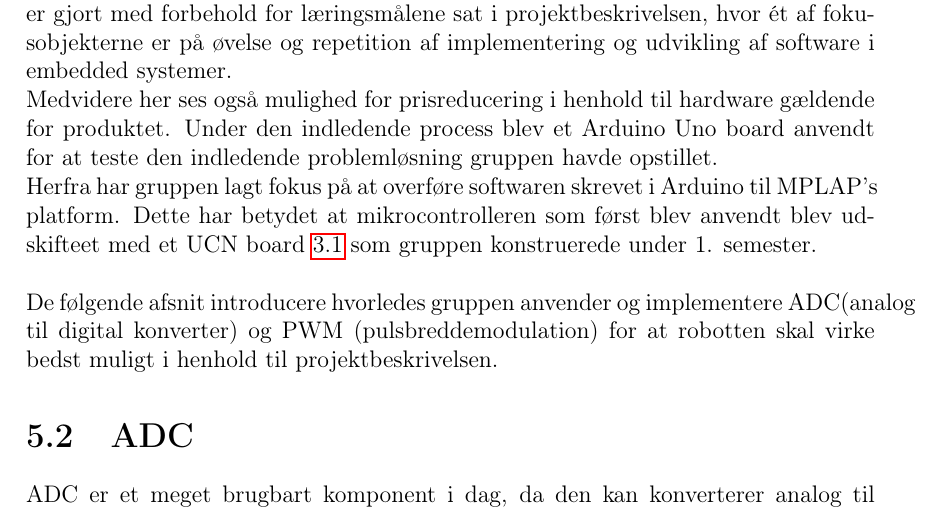
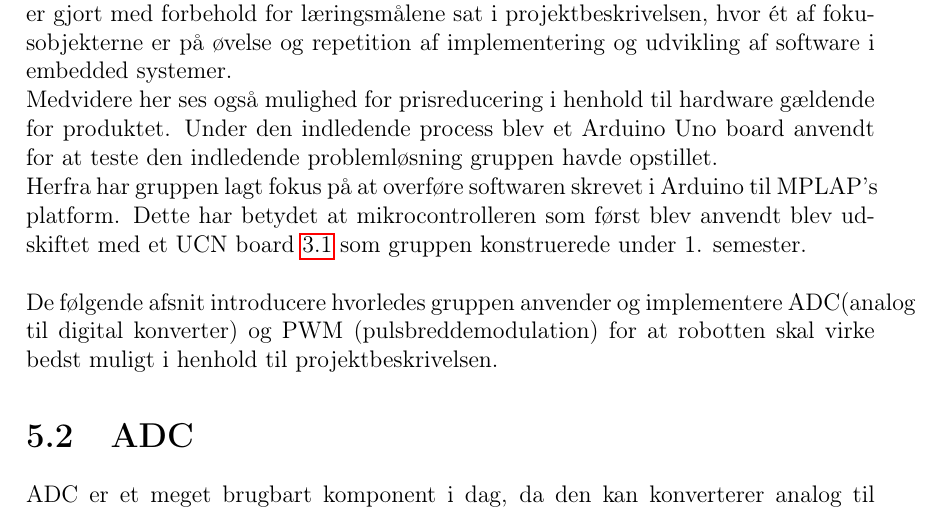
Before and after one commit to andped13/UCN-P2, a LaTeX book (rapport/rapport.tex, which reads rapport/contents/embedded/embedded_intro.tex): part of page 22 of 28, cut so that both start at the same text. Compiled offline with pdfLaTeX.

Commit message:
stavefejl

```diff
--- a/rapport/contents/embedded/embedded_intro.tex
+++ b/rapport/contents/embedded/embedded_intro.tex
@@ -3,7 +3,7 @@ Med henblik på videreudvikling af produktet har gruppen valgt at lægge fokus p
 \newline
 Medvidere her ses også mulighed for prisreducering i henhold til hardware gældende for produktet. Under den indledende process blev et Arduino Uno board anvendt for at teste den indledende problemløsning gruppen havde opstillet.
 \newline
-Herfra har gruppen lagt fokus på at overføre softwaren skrevet i Arduino til MPLAP's platform. Dette har betydet at mikrocontrolleren som først blev anvendt blev udskifteet med et UCN board \ref{arduino&shield} som gruppen konstruerede under 1. semester.
+Herfra har gruppen lagt fokus på at overføre softwaren skrevet i Arduino til MPLAP's platform. Dette har betydet at mikrocontrolleren som først blev anvendt blev udskiftet med et UCN board \ref{arduino&shield} som gruppen konstruerede under 1. semester.
 \newline
 \newline
 De følgende afsnit introducere hvorledes gruppen anvender og implementere ADC(analog til digital konverter) og PWM (pulsbreddemodulation) for at robotten skal virke bedst muligt i henhold til projektbeskrivelsen.
```
